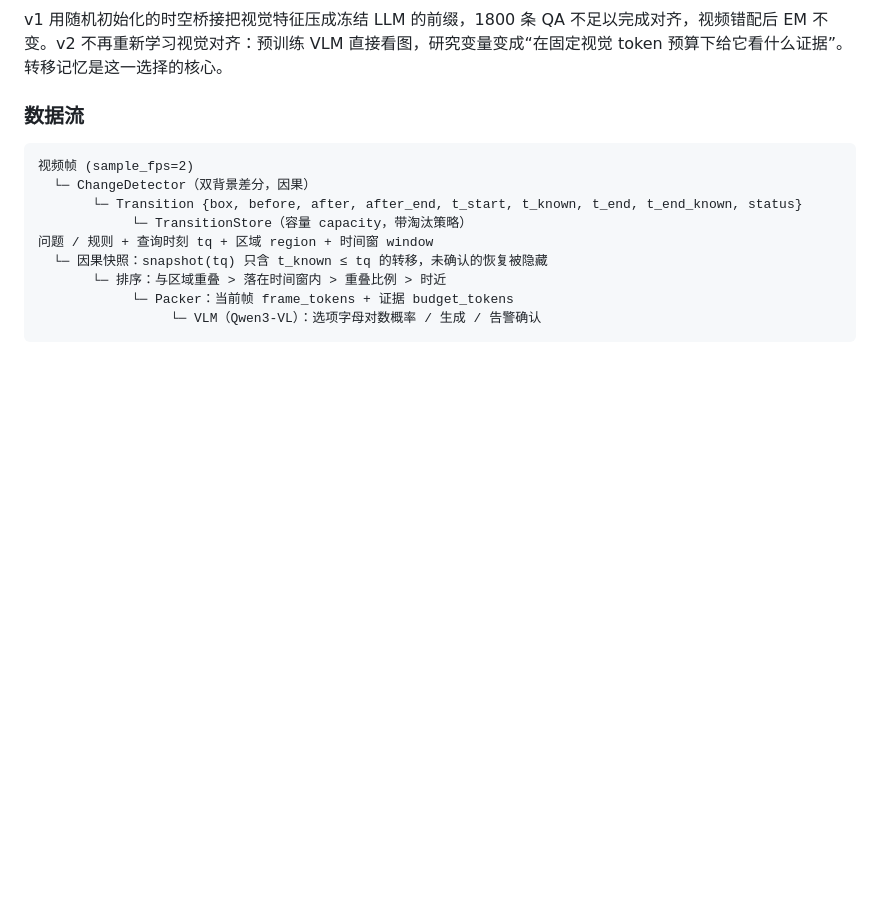
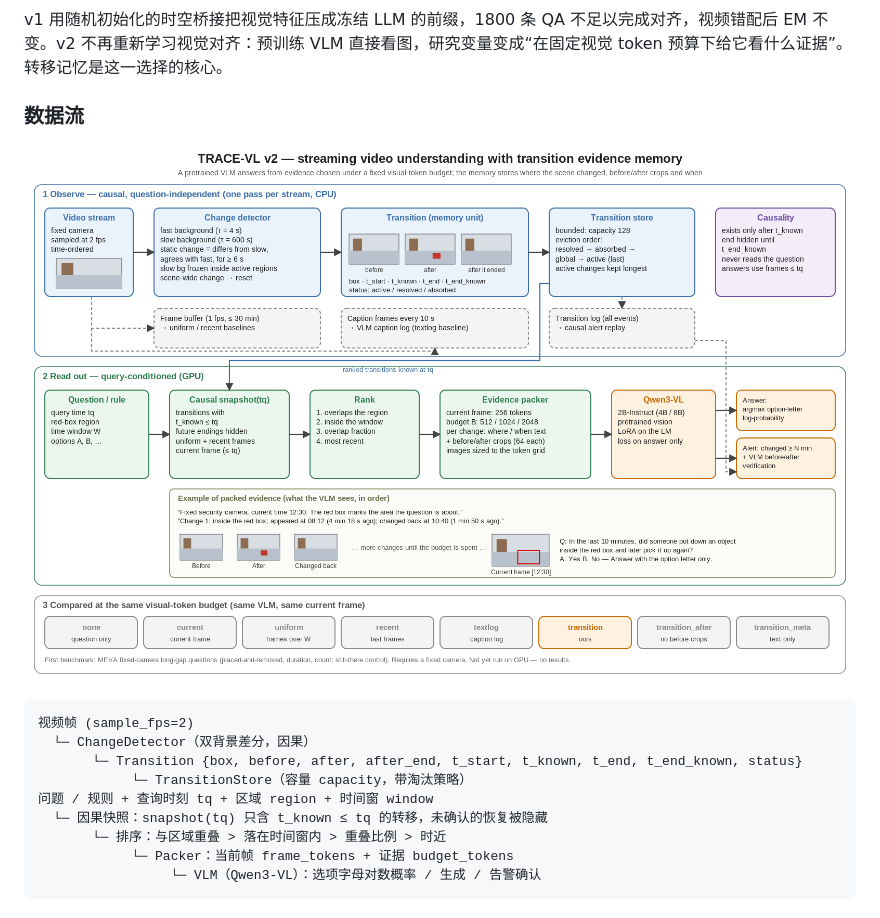
Before and after one commit to YanYaoyuan/TRACE-VL, a Markdown page: docs/architecture.md, the part around the change. GitHub-like rendering; pictures changed too: assets/architecture_v2.png (added); blank space fills up the shorter version.

````diff
--- a/docs/architecture.md
+++ b/docs/architecture.md
@@ -9,6 +9,8 @@ TRACE-VL 是流式视频理解模型：视频按时间到达，模型维护有
 v1 用随机初始化的时空桥接把视觉特征压成冻结 LLM 的前缀，1800 条 QA 不足以完成对齐，视频错配后 EM 不变。v2 不再重新学习视觉对齐：预训练 VLM 直接看图，研究变量变成“在固定视觉 token 预算下给它看什么证据”。转移记忆是这一选择的核心。
 
 ### 数据流
+
+![TRACE-VL v2 架构](../assets/architecture_v2.png)
 
 ```text
 视频帧 (sample_fps=2)
````
Also changed, not shown: README.md (+4 -0 lines), 2 other files.
